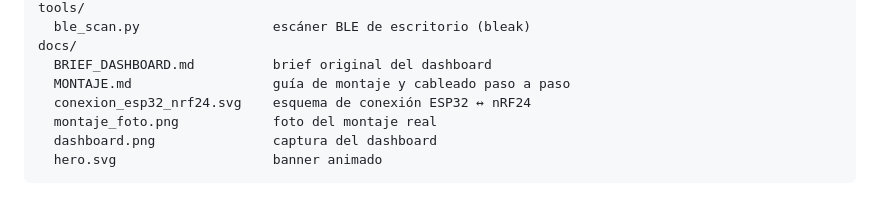
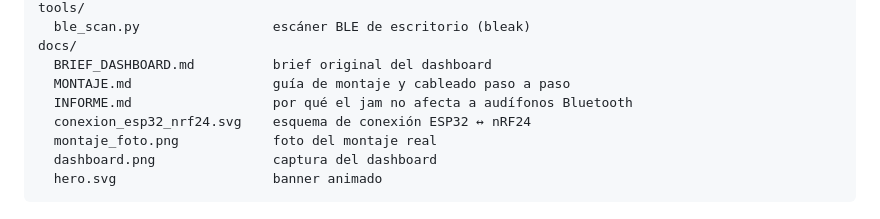
Before and after one commit to P1p2gamer26/Jammer_Hacking_etico, a Markdown page: README.md, the part around the change. Drawn GitHub-style.

Commit message:
Documenta por que el nRF24 no afecta a los audifonos Bluetooth (docs/INFORME.md)

```diff
--- a/README.md
+++ b/README.md
@@ -60,6 +60,7 @@ tools/
 docs/
   BRIEF_DASHBOARD.md          brief original del dashboard
   MONTAJE.md                  guía de montaje y cableado paso a paso
+  INFORME.md                  por qué el jam no afecta a audífonos Bluetooth
   conexion_esp32_nrf24.svg    esquema de conexión ESP32 ↔ nRF24
   montaje_foto.png            foto del montaje real
   dashboard.png               captura del dashboard
```
Also changed, not shown: docs/INFORME.md (added, +68 -0 lines).
